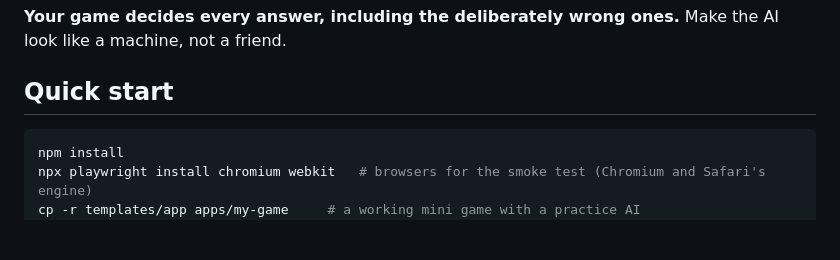
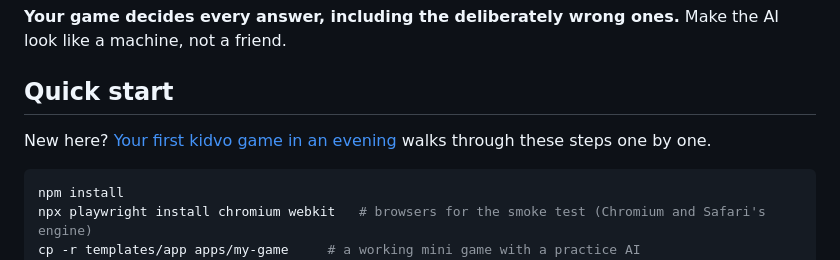
Before and after one commit to AlparKacso/kidvo, a Markdown page: CONTRIBUTING.md, the part around the change. Drawn GitHub-style; blank space fills up the shorter version.

````diff
--- a/CONTRIBUTING.md
+++ b/CONTRIBUTING.md
@@ -58,6 +58,8 @@ Games never call a real AI. They use `shell/ask-ai.js`, a shared, clearly labell
 **Your game decides every answer, including the deliberately wrong ones.** Make the AI look like a machine, not a friend.
 
 ## Quick start
+
+New here? [Your first kidvo game in an evening](docs/first-game.md) walks through these steps one by one.
 
 ```bash
 npm install
````
Also changed, not shown: CLAUDE.md (+2 -2 lines), README.md (+7 -2 lines), docs/first-game.md (added, +105 -0 lines), docs/secret-keeper.gif (added), 3 other files.
